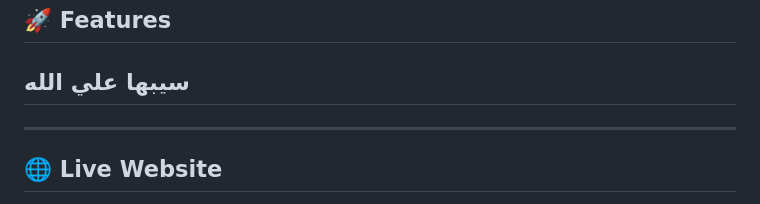
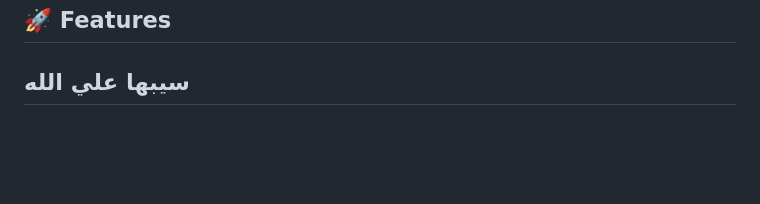
Before and after one commit to iosephXD/Arabic.Blog.OG, a Markdown page: README.md, the part around one of its changes. Drawn GitHub-style; blank space fills up the shorter version.

```diff
--- a/README.md
+++ b/README.md
@@ -197,7 +197,5 @@ Built with love by ioseph
 
 ## سيبها علي الله
 
----
 
-## 🌐 Live Website
 
```
Also changed, not shown: other parts of README.md (+0 -7 lines).
